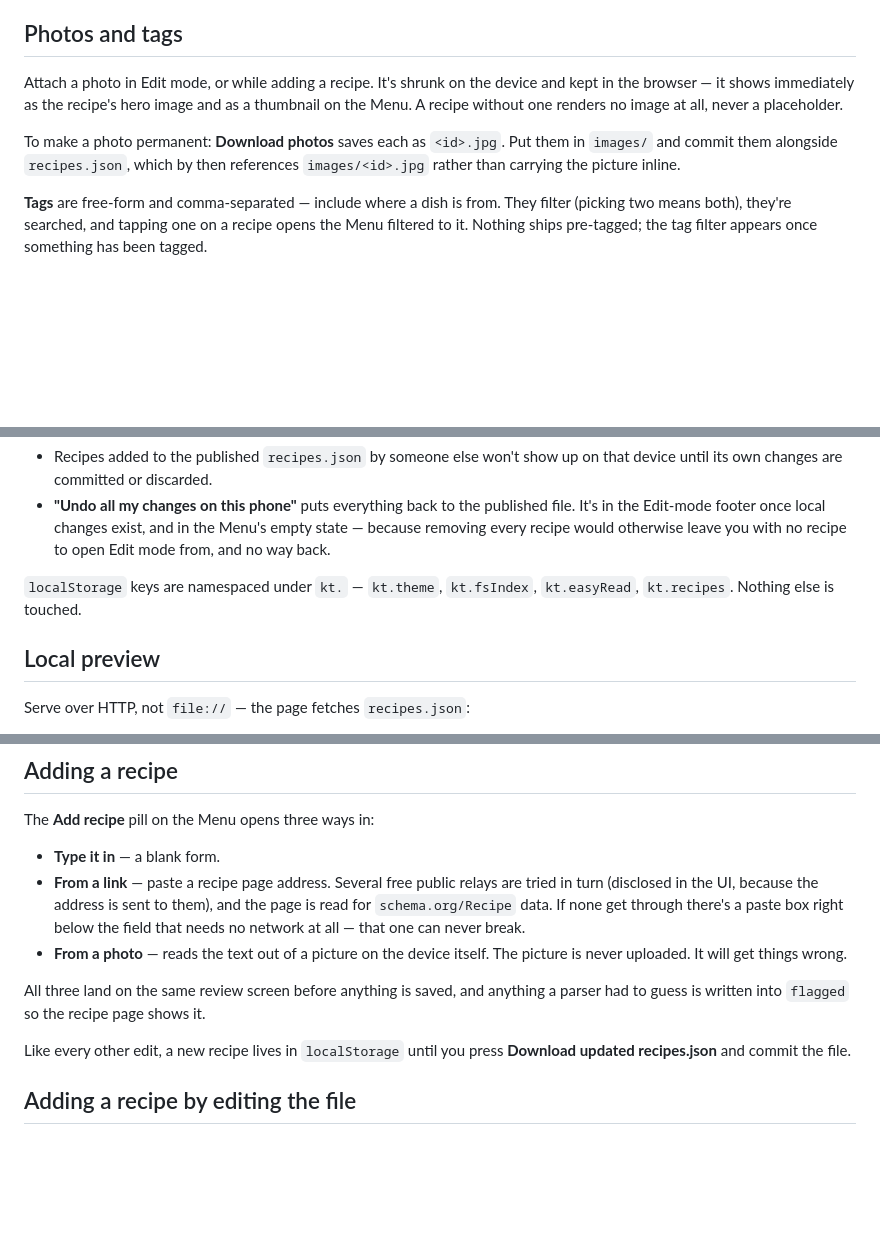
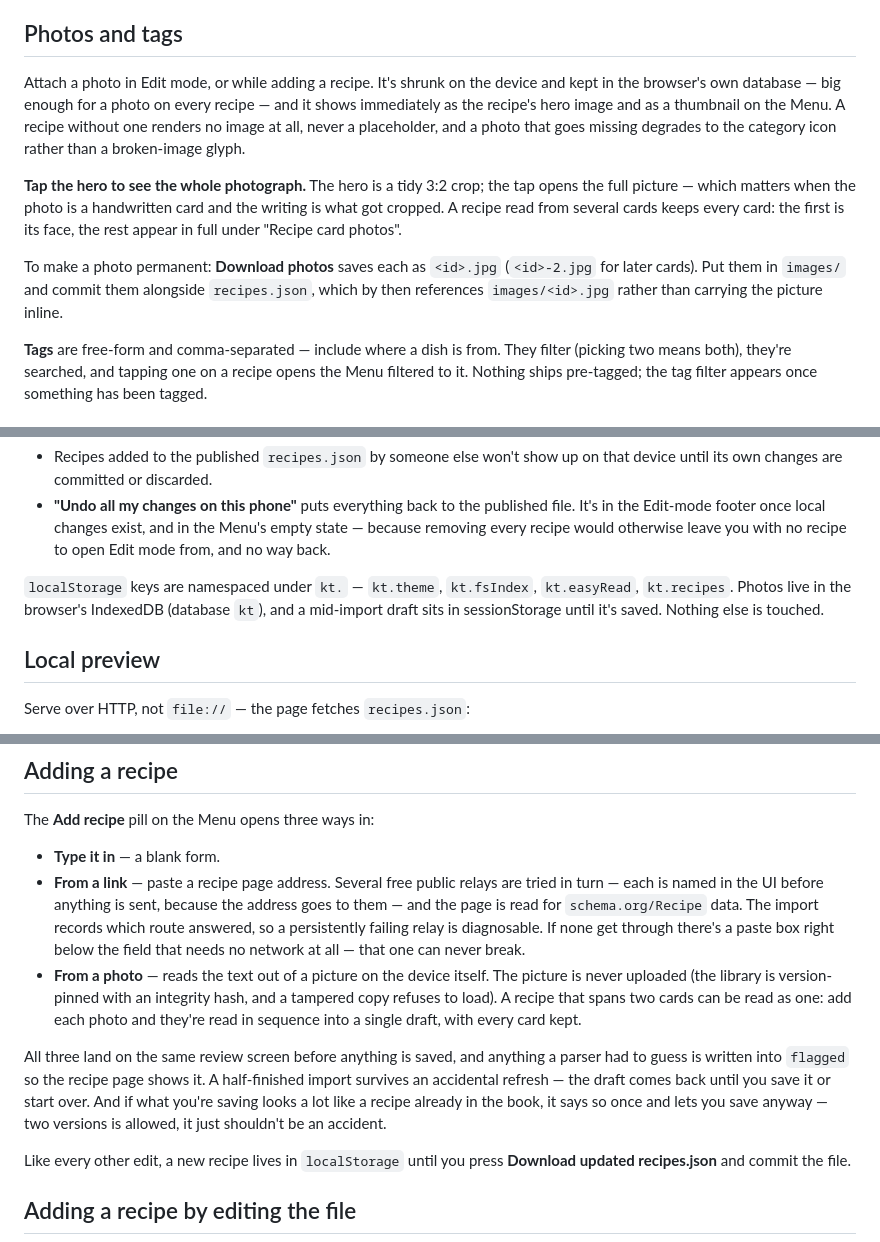
Before and after one commit to holyscotsman/Kitchen-Table, a Markdown page: README.md, 3 parts joined by grey strips. Drawn GitHub-style; blank space fills up the shorter version.

```diff
--- a/README.md
+++ b/README.md
@@ -65,14 +69,23 @@ so when the amounts have been adjusted.
 
 ## Photos and tags
 
-Attach a photo in Edit mode, or while adding a recipe. It's shrunk on the device
-and kept in the browser — it shows immediately as the recipe's hero image and as
-a thumbnail on the Menu. A recipe without one renders no image at all, never a
-placeholder.
+Attach a photo in Edit mode, or while adding a recipe. It's shrunk on the
+device and kept in the browser's own database — big enough for a photo on
+every recipe — and it shows immediately as the recipe's hero image and as a
+thumbnail on the Menu. A recipe without one renders no image at all, never a
+placeholder, and a photo that goes missing degrades to the category icon
+rather than a broken-image glyph.
 
-To make a photo permanent: **Download photos** saves each as `<id>.jpg`. Put
-them in `images/` and commit them alongside `recipes.json`, which by then
-references `images/<id>.jpg` rather than carrying the picture inline.
+**Tap the hero to see the whole photograph.** The hero is a tidy 3:2 crop;
+the tap opens the full picture — which matters when the photo is a
+handwritten card and the writing is what got cropped. A recipe read from
+several cards keeps every card: the first is its face, the rest appear in
+full under "Recipe card photos".
+
+To make a photo permanent: **Download photos** saves each as `<id>.jpg`
+(`<id>-2.jpg` for later cards). Put them in `images/` and commit them
+alongside `recipes.json`, which by then references `images/<id>.jpg` rather
+than carrying the picture inline.
 
 **Tags** are free-form and comma-separated — include where a dish is from. They
 filter (picking two means both), they're searched, and tapping one on a recipe
@@ -107,7 +120,9 @@ knowing:
   recipe to open Edit mode from, and no way back.
 
 `localStorage` keys are namespaced under `kt.` — `kt.theme`, `kt.fsIndex`,
-`kt.easyRead`, `kt.recipes`. Nothing else is touched.
+`kt.easyRead`, `kt.recipes`. Photos live in the browser's IndexedDB
+(database `kt`), and a mid-import draft sits in sessionStorage until it's
+saved. Nothing else is touched.
 
 ## Local preview
 
@@ -142,16 +157,25 @@ suite — it reports how many photos this browser's storage can actually hold.
 The **Add recipe** pill on the Menu opens three ways in:
 
 - **Type it in** — a blank form.
-- **From a link** — paste a recipe page address. Several free public relays are
-  tried in turn (disclosed in the UI, because the address is sent to them), and
-  the page is read for `schema.org/Recipe` data. If none get through there's a
-  paste box right below the field that needs no network at all — that one can
-  never break.
-- **From a photo** — reads the text out of a picture on the device itself. The
-  picture is never uploaded. It will get things wrong.
+- **From a link** — paste a recipe page address. Several free public relays
+  are tried in turn — each is named in the UI before anything is sent,
+  because the address goes to them — and the page is read for
+  `schema.org/Recipe` data. The import records which route answered, so a
+  persistently failing relay is diagnosable. If none get through there's a
+  paste box right below the field that needs no network at all — that one
+  can never break.
+- **From a photo** — reads the text out of a picture on the device itself.
+  The picture is never uploaded (the library is version-pinned with an
+  integrity hash, and a tampered copy refuses to load). A recipe that spans
+  two cards can be read as one: add each photo and they're read in
+  sequence into a single draft, with every card kept.
 
-All three land on the same review screen before anything is saved, and anything
-a parser had to guess is written into `flagged` so the recipe page shows it.
+All three land on the same review screen before anything is saved, and
+anything a parser had to guess is written into `flagged` so the recipe page
+shows it. A half-finished import survives an accidental refresh — the draft
+comes back until you save it or start over. And if what you're saving looks
+a lot like a recipe already in the book, it says so once and lets you save
+anyway — two versions is allowed, it just shouldn't be an accident.
 
 Like every other edit, a new recipe lives in `localStorage` until you press
 **Download updated recipes.json** and commit the file.
```
Also changed, not shown: other parts of README.md (+4 -0 lines), CLAUDE.md (+35 -6 lines).
